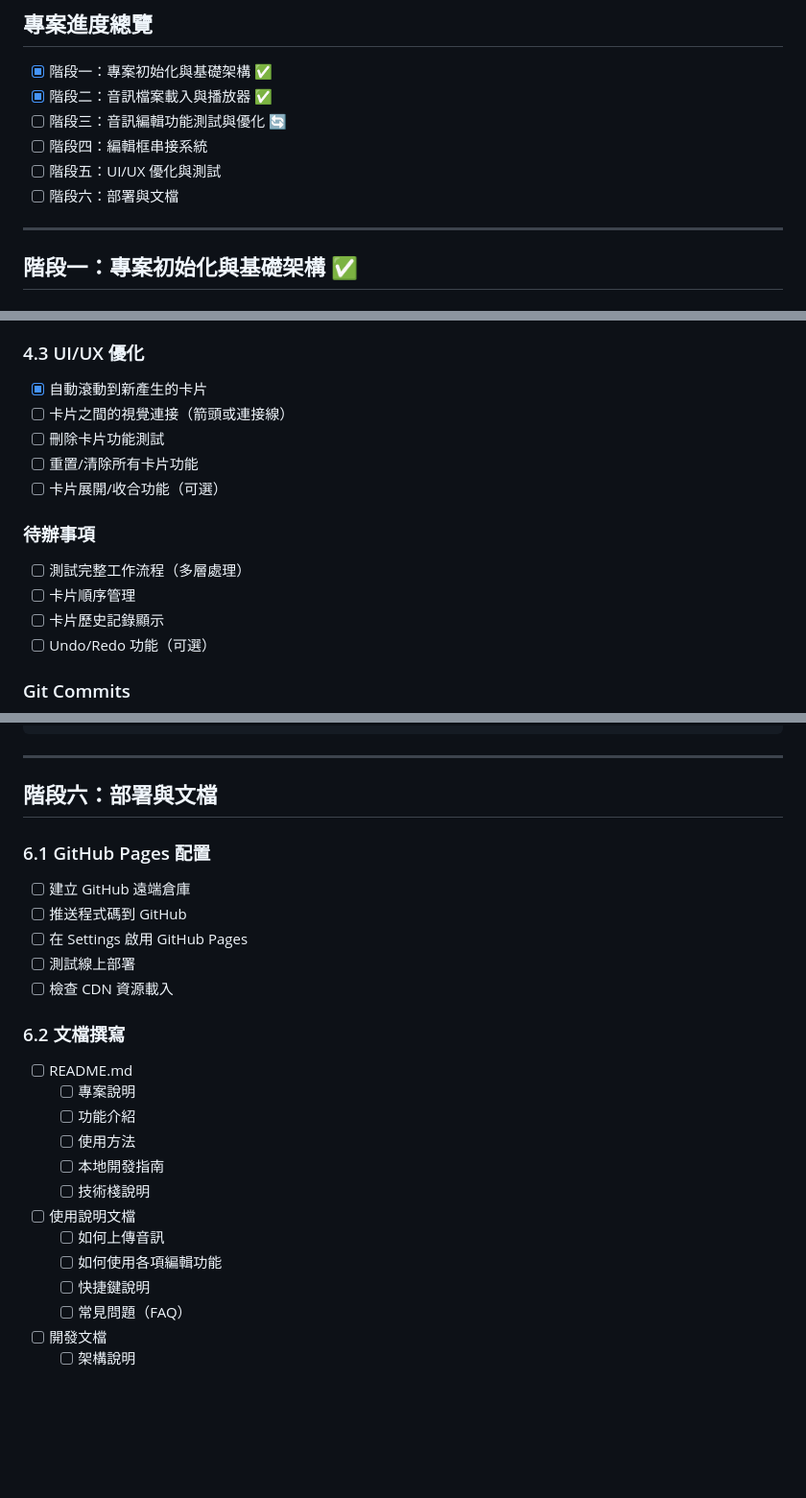
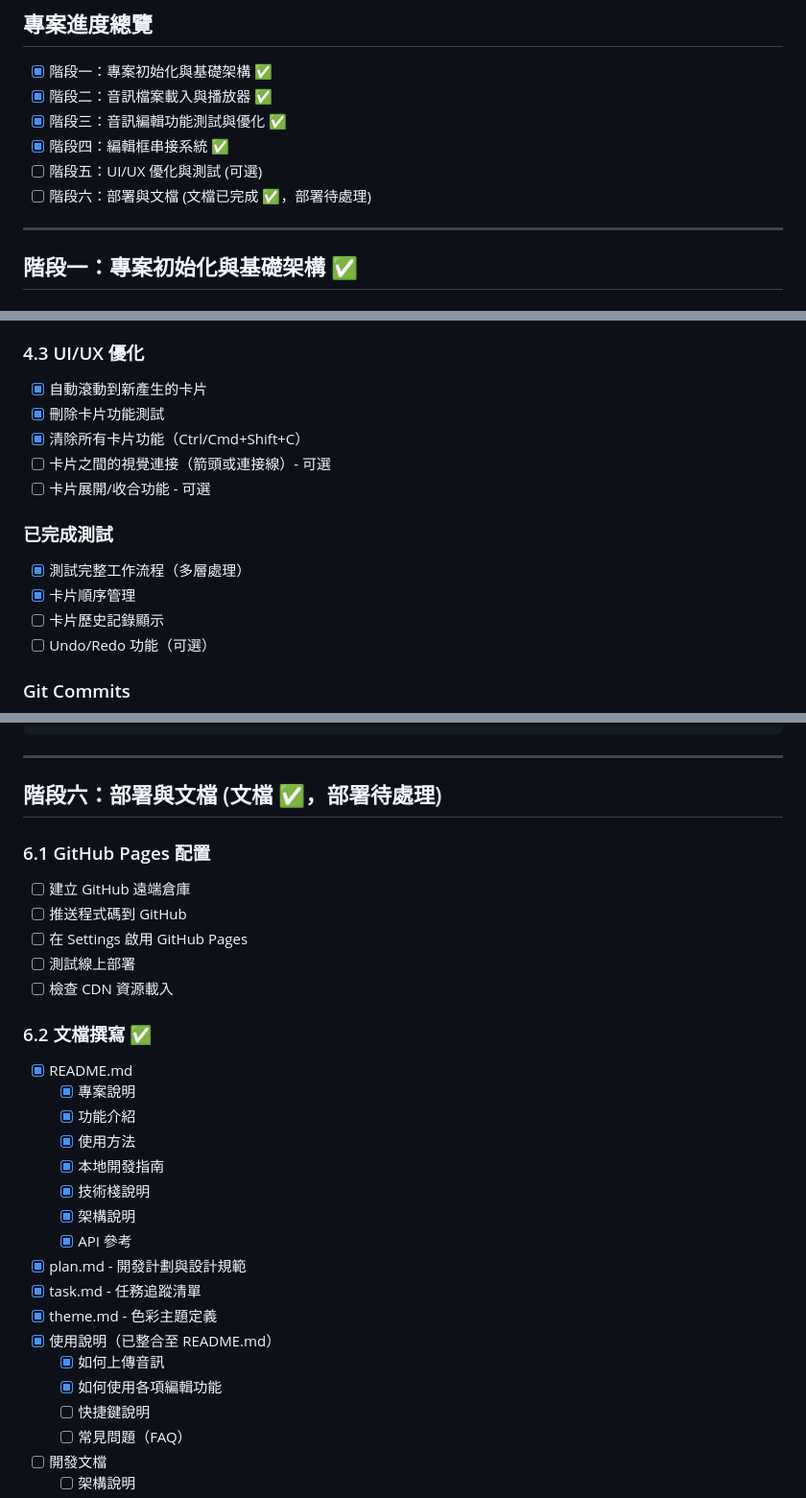
Before and after one commit to igs-shihchiehchou/wf, a Markdown page: doc/task.md, 3 parts joined by grey strips. Shown at 96% size. Drawn GitHub-style; blank space fills up the shorter version.

```diff
--- a/doc/task.md
+++ b/doc/task.md
@@ -4,10 +4,10 @@
 
 - [x] 階段一：專案初始化與基礎架構 ✅
 - [x] 階段二：音訊檔案載入與播放器 ✅
-- [ ] 階段三：音訊編輯功能測試與優化 🔄
-- [ ] 階段四：編輯框串接系統
-- [ ] 階段五：UI/UX 優化與測試
-- [ ] 階段六：部署與文檔
+- [x] 階段三：音訊編輯功能測試與優化 ✅
+- [x] 階段四：編輯框串接系統 ✅
+- [ ] 階段五：UI/UX 優化與測試 (可選)
+- [ ] 階段六：部署與文檔 (文檔已完成 ✅，部署待處理)
 
 ---
 
@@ -144,14 +144,14 @@
 
 ### 4.3 UI/UX 優化
 - [x] 自動滾動到新產生的卡片
-- [ ] 卡片之間的視覺連接（箭頭或連接線）
-- [ ] 刪除卡片功能測試
-- [ ] 重置/清除所有卡片功能
-- [ ] 卡片展開/收合功能（可選）
+- [x] 刪除卡片功能測試
+- [x] 清除所有卡片功能（Ctrl/Cmd+Shift+C）
+- [ ] 卡片之間的視覺連接（箭頭或連接線）- 可選
+- [ ] 卡片展開/收合功能 - 可選
 
-### 待辦事項
-- [ ] 測試完整工作流程（多層處理）
-- [ ] 卡片順序管理
+### 已完成測試
+- [x] 測試完整工作流程（多層處理）
+- [x] 卡片順序管理
 - [ ] 卡片歷史記錄顯示
 - [ ] Undo/Redo 功能（可選）
 
@@ -231,7 +231,7 @@
 
 ---
 
-## 階段六：部署與文檔
+## 階段六：部署與文檔 (文檔 ✅，部署待處理)
 
 ### 6.1 GitHub Pages 配置
 - [ ] 建立 GitHub 遠端倉庫
@@ -240,16 +240,21 @@
 - [ ] 測試線上部署
 - [ ] 檢查 CDN 資源載入
 
-### 6.2 文檔撰寫
-- [ ] README.md
-  - [ ] 專案說明
-  - [ ] 功能介紹
-  - [ ] 使用方法
-  - [ ] 本地開發指南
-  - [ ] 技術棧說明
-- [ ] 使用說明文檔
-  - [ ] 如何上傳音訊
-  - [ ] 如何使用各項編輯功能
+### 6.2 文檔撰寫 ✅
+- [x] README.md
+  - [x] 專案說明
+  - [x] 功能介紹
+  - [x] 使用方法
+  - [x] 本地開發指南
+  - [x] 技術棧說明
+  - [x] 架構說明
+  - [x] API 參考
+- [x] plan.md - 開發計劃與設計規範
+- [x] task.md - 任務追蹤清單
+- [x] theme.md - 色彩主題定義
+- [x] 使用說明（已整合至 README.md）
+  - [x] 如何上傳音訊
+  - [x] 如何使用各項編輯功能
   - [ ] 快捷鍵說明
   - [ ] 常見問題（FAQ）
 - [ ] 開發文檔
```
Also changed, not shown: other parts of doc/task.md (+26 -26 lines).
